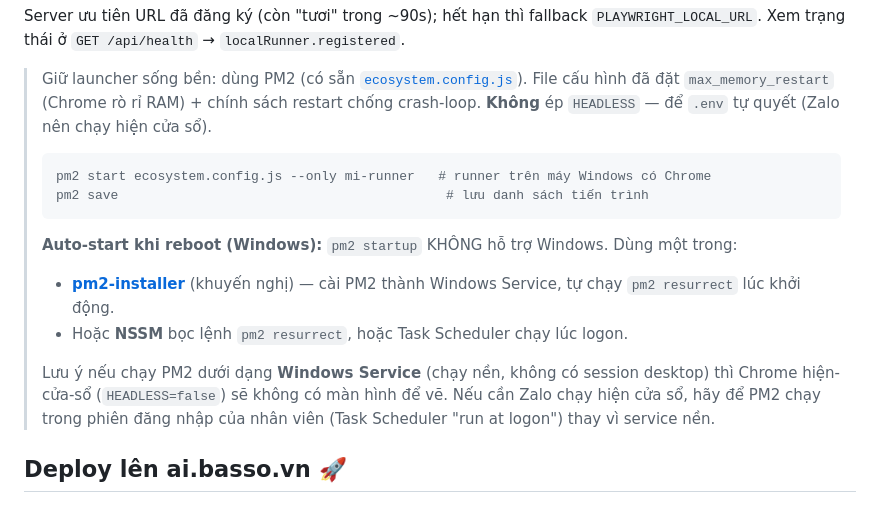
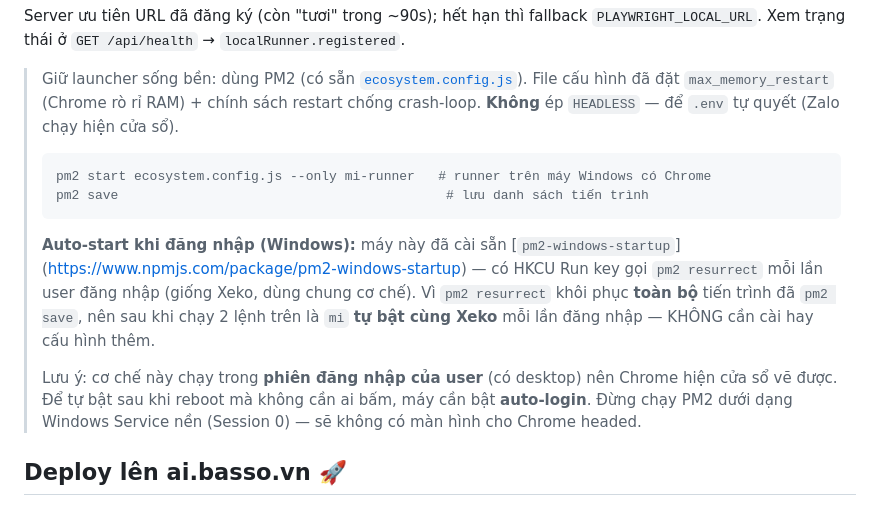
Before and after one commit to ngalinh/mi, a Markdown page: README.md, the part around the change. GitHub-like rendering.

Commit message:
README: ghi đúng cơ chế auto-start PM2 trên Windows (pm2-windows-startup)
Máy chạy dùng pm2-windows-startup (HKCU Run -> pm2 resurrect khi đăng
nhập), giống Xeko. Chỉ cần pm2 save là mi tự bật cùng Xeko, không cần
cài thêm. Bỏ phần pm2-installer/NSSM chung chung không khớp thực tế.

Co-Authored-By: Claude Opus 4.8 <noreply@anthropic.com>
Claude-Session: https://claude.ai/code/session_012jfLhMewooEbPgiBGiu2zZ

````diff
--- a/README.md
+++ b/README.md
@@ -274,22 +274,22 @@ Server ưu tiên URL đã đăng ký (còn "tươi" trong ~90s); hết hạn th
 
 > Giữ launcher sống bền: dùng PM2 (có sẵn [`ecosystem.config.js`](ecosystem.config.js)).
 > File cấu hình đã đặt `max_memory_restart` (Chrome rò rỉ RAM) + chính sách restart chống
-> crash-loop. **Không** ép `HEADLESS` — để `.env` tự quyết (Zalo nên chạy hiện cửa sổ).
+> crash-loop. **Không** ép `HEADLESS` — để `.env` tự quyết (Zalo chạy hiện cửa sổ).
 >
 > ```powershell
 > pm2 start ecosystem.config.js --only mi-runner   # runner trên máy Windows có Chrome
 > pm2 save                                          # lưu danh sách tiến trình
 > ```
 >
-> **Auto-start khi reboot (Windows):** `pm2 startup` KHÔNG hỗ trợ Windows. Dùng một trong:
-> - **[pm2-installer](https://github.com/jessety/pm2-installer)** (khuyến nghị) — cài PM2 thành
->   Windows Service, tự chạy `pm2 resurrect` lúc khởi động.
-> - Hoặc **NSSM** bọc lệnh `pm2 resurrect`, hoặc Task Scheduler chạy lúc logon.
+> **Auto-start khi đăng nhập (Windows):** máy này đã cài sẵn [`pm2-windows-startup`]
+> (https://www.npmjs.com/package/pm2-windows-startup) — có HKCU Run key gọi `pm2 resurrect`
+> mỗi lần user đăng nhập (giống Xeko, dùng chung cơ chế). Vì `pm2 resurrect` khôi phục **toàn
+> bộ** tiến trình đã `pm2 save`, nên sau khi chạy 2 lệnh trên là `mi` **tự bật cùng Xeko**
+> mỗi lần đăng nhập — KHÔNG cần cài hay cấu hình thêm.
 >
-> Lưu ý nếu chạy PM2 dưới dạng **Windows Service** (chạy nền, không có session desktop) thì
-> Chrome hiện-cửa-sổ (`HEADLESS=false`) sẽ không có màn hình để vẽ. Nếu cần Zalo chạy hiện
-> cửa sổ, hãy để PM2 chạy trong phiên đăng nhập của nhân viên (Task Scheduler "run at logon")
-> thay vì service nền.
+> Lưu ý: cơ chế này chạy trong **phiên đăng nhập của user** (có desktop) nên Chrome hiện cửa
+> sổ vẽ được. Để tự bật sau khi reboot mà không cần ai bấm, máy cần bật **auto-login**. Đừng
+> chạy PM2 dưới dạng Windows Service nền (Session 0) — sẽ không có màn hình cho Chrome headed.
 
 ## Deploy lên ai.basso.vn 🚀
 
````
